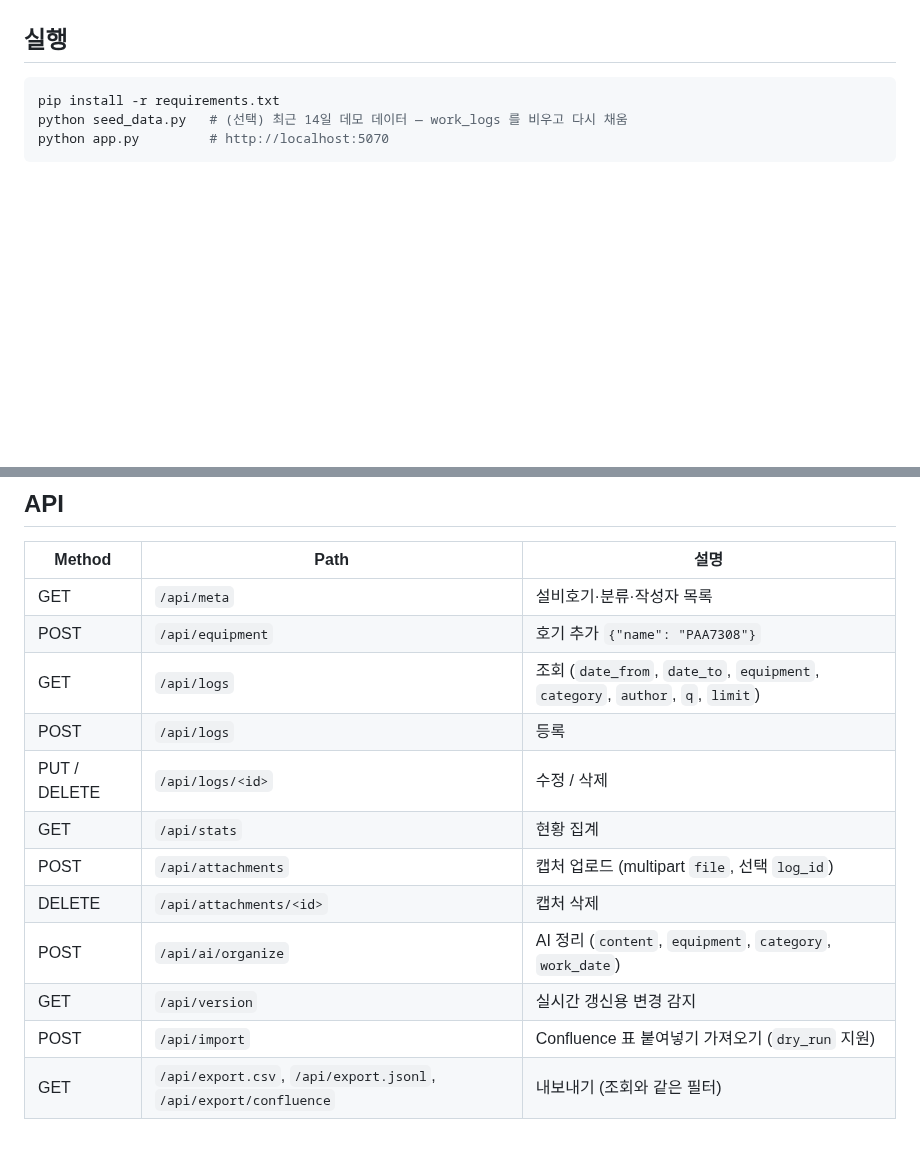
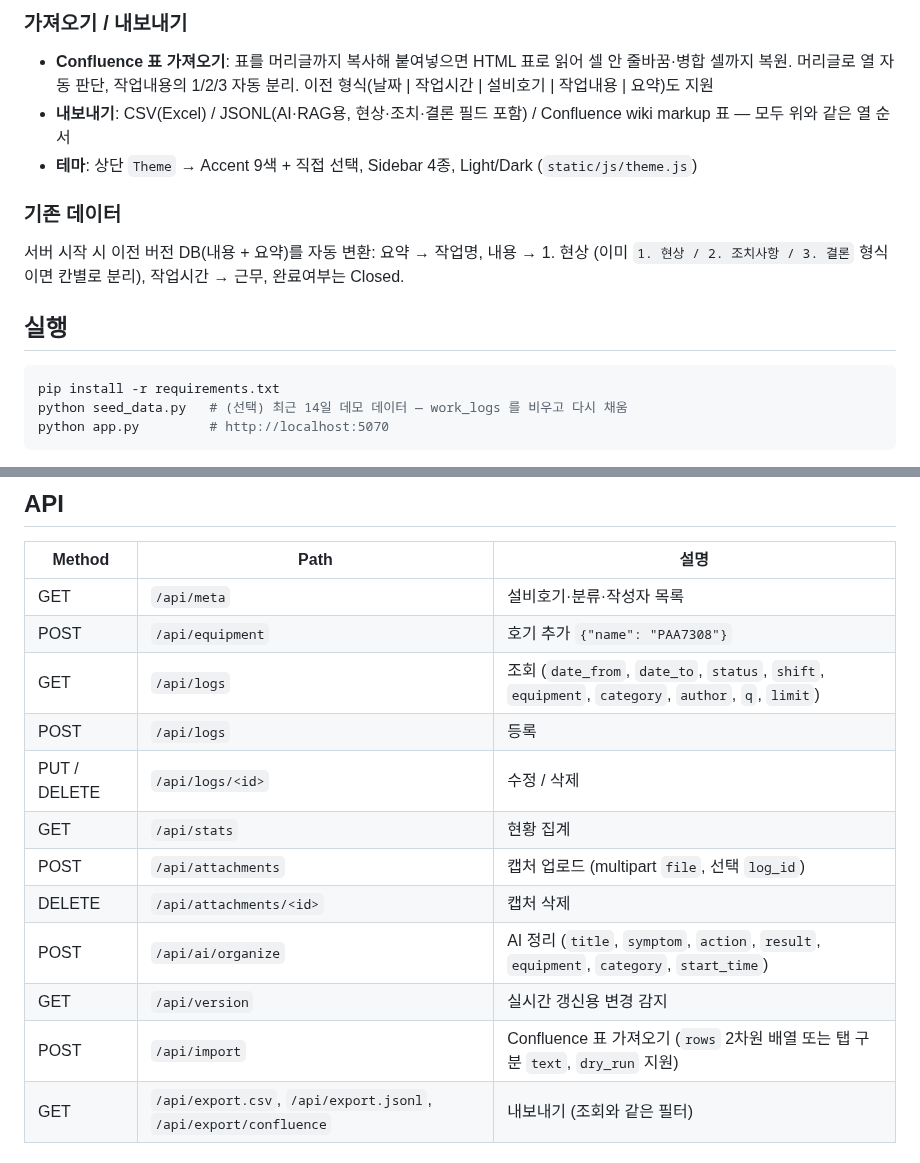
Before and after one commit to ha5760-lgtm/K2PHOTO-HISTORY, a Markdown page: README.md, 2 parts joined by grey strips. Rendered like a GitHub page; blank space fills up the shorter version.

```diff
--- a/README.md
+++ b/README.md
@@ -48,3 +44,12 @@ Confluence 페이지 표(날짜 / 작업시간 / 설비호기·공통 / 작업
+### 가져오기 / 내보내기
+- **Confluence 표 가져오기**: 표를 머리글까지 복사해 붙여넣으면 HTML 표로 읽어 셀 안 줄바꿈·병합 셀까지 복원. 머리글로 열 자동 판단, 작업내용의 1/2/3 자동 분리.
+  이전 형식(날짜 | 작업시간 | 설비호기 | 작업내용 | 요약)도 지원
+- **내보내기**: CSV(Excel) / JSONL(AI·RAG용, 현상·조치·결론 필드 포함) / Confluence wiki markup 표 — 모두 위와 같은 열 순서
+- **테마**: 상단 `Theme` → Accent 9색 + 직접 선택, Sidebar 4종, Light/Dark (`static/js/theme.js`)
+
+### 기존 데이터
+서버 시작 시 이전 버전 DB(내용 + 요약)를 자동 변환: 요약 → 작업명, 내용 → 1. 현상 (이미 `1. 현상 / 2. 조치사항 / 3. 결론` 형식이면 칸별로 분리),
+작업시간 → 근무, 완료여부는 Closed.
 
 ## 실행
 
@@ -76,15 +81,15 @@ export LLM_MODEL=grok-4-fast-non-reasoning  # 선택
 |---|---|---|
 | GET | `/api/meta` | 설비호기·분류·작성자 목록 |
 | POST | `/api/equipment` | 호기 추가 `{"name": "PAA7308"}` |
-| GET | `/api/logs` | 조회 (`date_from`, `date_to`, `equipment`, `category`, `author`, `q`, `limit`) |
+| GET | `/api/logs` | 조회 (`date_from`, `date_to`, `status`, `shift`, `equipment`, `category`, `author`, `q`, `limit`) |
 | POST | `/api/logs` | 등록 |
 | PUT / DELETE | `/api/logs/<id>` | 수정 / 삭제 |
 | GET | `/api/stats` | 현황 집계 |
 | POST | `/api/attachments` | 캡처 업로드 (multipart `file`, 선택 `log_id`) |
 | DELETE | `/api/attachments/<id>` | 캡처 삭제 |
-| POST | `/api/ai/organize` | AI 정리 (`content`, `equipment`, `category`, `work_date`) |
+| POST | `/api/ai/organize` | AI 정리 (`title`, `symptom`, `action`, `result`, `equipment`, `category`, `start_time`) |
 | GET | `/api/version` | 실시간 갱신용 변경 감지 |
-| POST | `/api/import` | Confluence 표 붙여넣기 가져오기 (`dry_run` 지원) |
+| POST | `/api/import` | Confluence 표 가져오기 (`rows` 2차원 배열 또는 탭 구분 `text`, `dry_run` 지원) |
 | GET | `/api/export.csv`, `/api/export.jsonl`, `/api/export/confluence` | 내보내기 (조회와 같은 필터) |
 
 ## AI 활용 계획
```
Also changed, not shown: other parts of README.md (+19 -23 lines), docs/screenshots/1_entry_popup.png, docs/screenshots/2_daily.png, docs/screenshots/history.png, docs/screenshots/io.png, docs/screenshots/stats.png, 12 other files.
